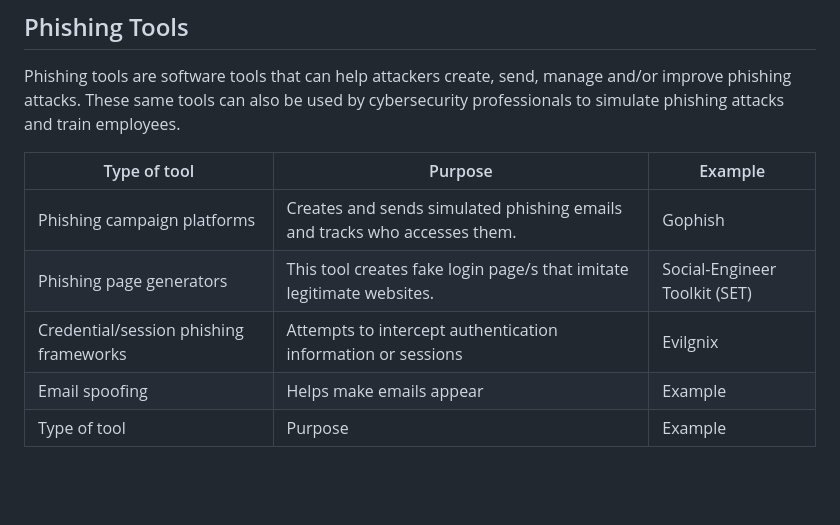
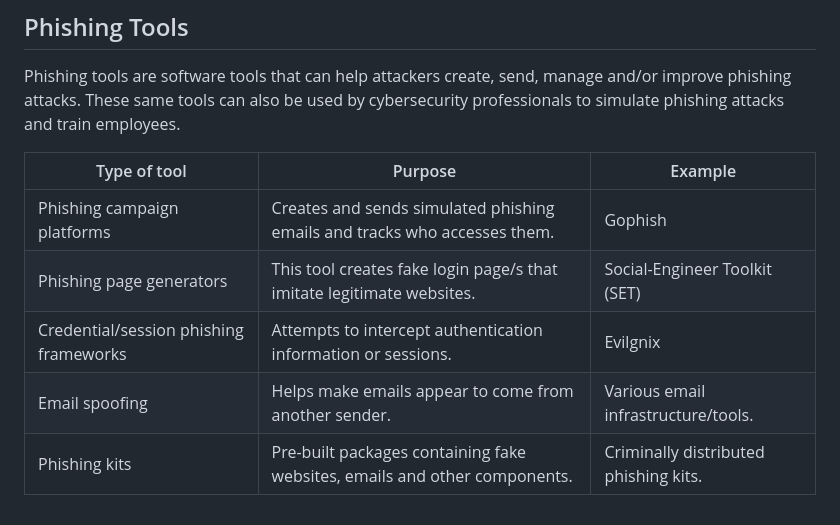
Before and after one commit to curtisfenton02-byte/Cybersecurity-Learning, a Markdown page: Cybersecurity-Level-5-Learning/Information-Security-Management/Phising-Attacks.md, the part around the change. GitHub-like rendering; blank space fills up the shorter version.

```diff
--- a/Cybersecurity-Level-5-Learning/Information-Security-Management/Phising-Attacks.md
+++ b/Cybersecurity-Level-5-Learning/Information-Security-Management/Phising-Attacks.md
@@ -52,7 +52,7 @@ Phishing tools are software tools that can help attackers create, send, manage a
 | Type of tool | Purpose | Example |
 |---------|-------|----------|
 |Phishing campaign platforms|Creates and sends simulated phishing emails and tracks who accesses them.|Gophish|
-|Phishing page generators     |This tool creates fake login page/s that imitate legitimate websites.|Social-Engineer Toolkit (SET)|
-|Credential/session phishing frameworks|Attempts to intercept authentication information or sessions|Evilgnix|
-| Email spoofing | Helps make emails appear  | Example |
-| Type of tool | Purpose | Example |
+|Phishing page generators|This tool creates fake login page/s that imitate legitimate websites.|Social-Engineer Toolkit (SET)|
+|Credential/session phishing frameworks|Attempts to intercept authentication information or sessions.|Evilgnix|
+| Email spoofing | Helps make emails appear to come from another sender.| Various email infrastructure/tools. |
+| Phishing kits | Pre-built packages containing fake websites, emails and other components.| Criminally distributed phishing kits. |
```
Also changed, not shown: Cybersecurity-Level-5-Learning/Information-Security-Management/Tutorial-1-A-Scenario-Company.md (added, +85 -0 lines).
